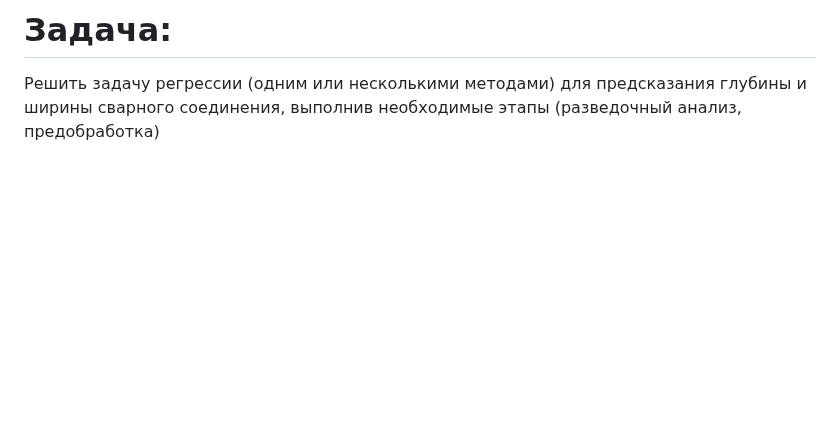
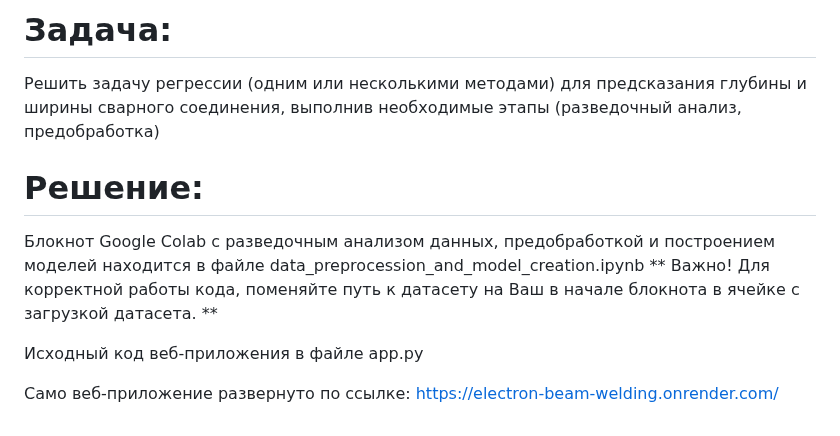
Before and after one commit to PavelBogoslavskiy/electron_beam_welding, a Markdown page: README.md, the part around the change. GitHub-like rendering; blank space fills up the shorter version.

```diff
--- a/README.md
+++ b/README.md
@@ -32,3 +32,11 @@
 Решить задачу регрессии (одним или несколькими методами)
 для предсказания глубины и ширины сварного соединения, выполнив
 необходимые этапы (разведочный анализ, предобработка)
+
+# Решение:
+Блокнот Google Colab с разведочным анализом данных, предобработкой и построением моделей находится в файле data_preprocession_and_model_creation.ipynb
+** Важно! Для корректной работы кода, поменяйте путь к датасету на Ваш в начале блокнота в ячейке с загрузкой датасета. **
+
+Исходный код веб-приложения в файле app.py
+
+Само веб-приложение развернуто по ссылке: https://electron-beam-welding.onrender.com/
```
